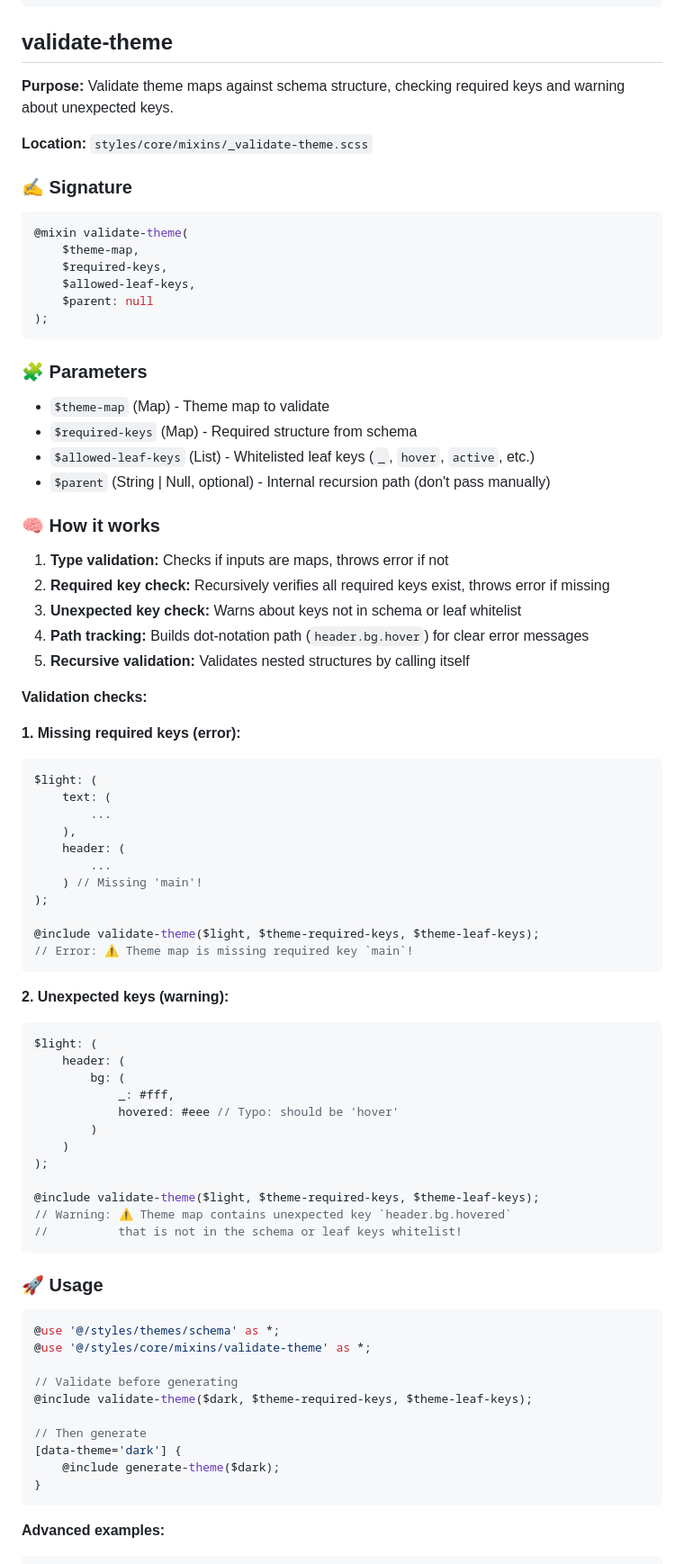
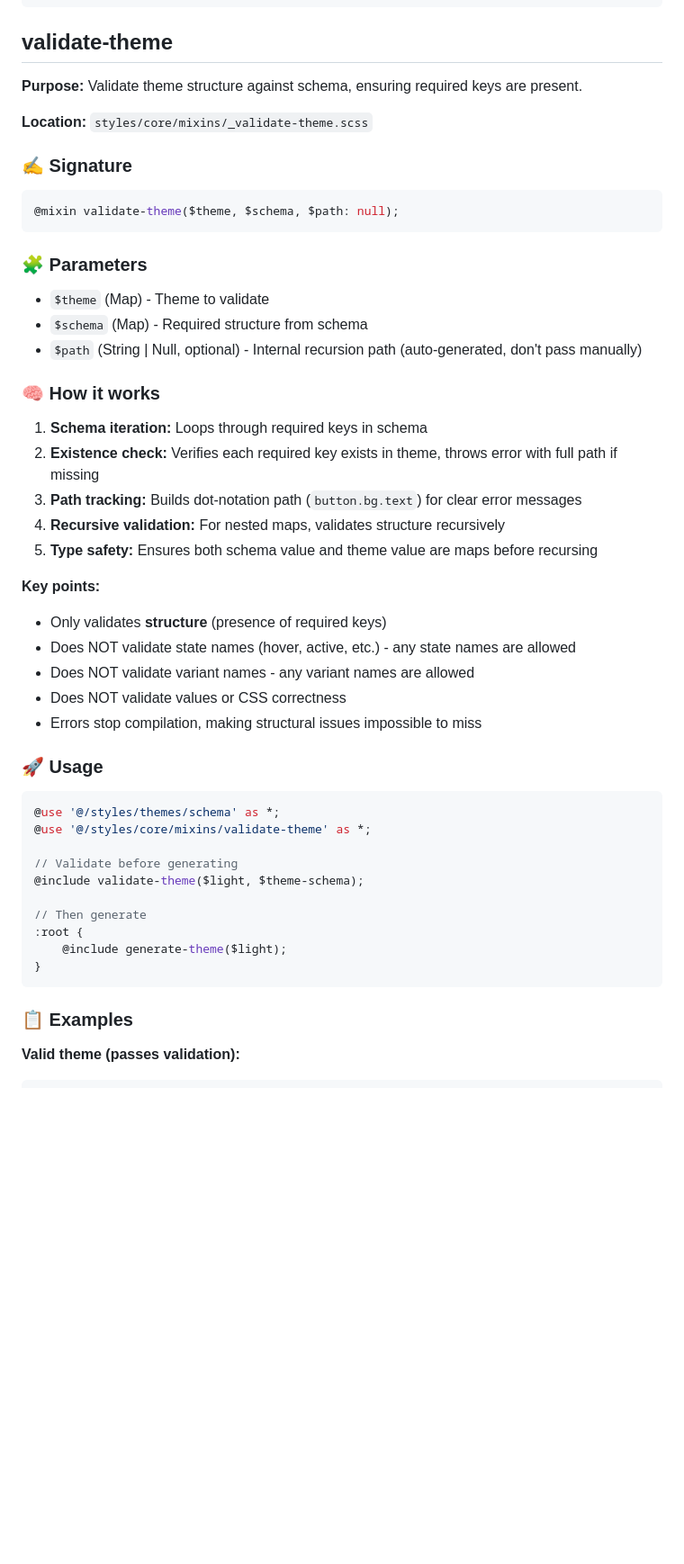
Before and after one commit to nekithrill/scss-style-system, a Markdown page: docs/04-mixins-and-functions/mixins.md, the part around one of its changes. Shown at 90% size. Drawn GitHub-style; blank space fills up the shorter version.

````diff
--- a/docs/04-mixins-and-functions/mixins.md
+++ b/docs/04-mixins-and-functions/mixins.md
@@ -535,70 +667,36 @@ $theme: (
 
 ## validate-theme
 
-**Purpose:** Validate theme maps against schema structure, checking required keys and warning about unexpected keys.
+**Purpose:** Validate theme structure against schema, ensuring required keys are present.
 
 **Location:** `styles/core/mixins/_validate-theme.scss`
 
 ### ✍️ Signature
 
 ```scss
-@mixin validate-theme(
-	$theme-map,
-	$required-keys,
-	$allowed-leaf-keys,
-	$parent: null
-);
+@mixin validate-theme($theme, $schema, $path: null);
 ```
 
 ### 🧩 Parameters
 
-- `$theme-map` (Map) - Theme map to validate
-- `$required-keys` (Map) - Required structure from schema
-- `$allowed-leaf-keys` (List) - Whitelisted leaf keys (`_`, `hover`, `active`, etc.)
-- `$parent` (String | Null, optional) - Internal recursion path (don't pass manually)
+- `$theme` (Map) - Theme to validate
+- `$schema` (Map) - Required structure from schema
+- `$path` (String | Null, optional) - Internal recursion path (auto-generated, don't pass manually)
 
 ### 🧠 How it works
 
-1. **Type validation:** Checks if inputs are maps, throws error if not
-2. **Required key check:** Recursively verifies all required keys exist, throws error if missing
-3. **Unexpected key check:** Warns about keys not in schema or leaf whitelist
-4. **Path tracking:** Builds dot-notation path (`header.bg.hover`) for clear error messages
-5. **Recursive validation:** Validates nested structures by calling itself
+1. **Schema iteration:** Loops through required keys in schema
+2. **Existence check:** Verifies each required key exists in theme, throws error with full path if missing
+3. **Path tracking:** Builds dot-notation path (`button.bg.text`) for clear error messages
+4. **Recursive validation:** For nested maps, validates structure recursively
+5. **Type safety:** Ensures both schema value and theme value are maps before recursing
 
-**Validation checks:**
-
-**1. Missing required keys (error):**
-
-```scss
-$light: (
-	text: (
-		...
-	),
-	header: (
-		...
-	) // Missing 'main'!
-);
-
-@include validate-theme($light, $theme-required-keys, $theme-leaf-keys);
-// Error: ⚠️ Theme map is missing required key `main`!
-```
-
-**2. Unexpected keys (warning):**
-
-```scss
-$light: (
-	header: (
-		bg: (
-			_: #fff,
-			hovered: #eee // Typo: should be 'hover'
-		)
-	)
-);
-
-@include validate-theme($light, $theme-required-keys, $theme-leaf-keys);
-// Warning: ⚠️ Theme map contains unexpected key `header.bg.hovered`
-//          that is not in the schema or leaf keys whitelist!
-```
+**Key points:**
+- Only validates **structure** (presence of required keys)
+- Does NOT validate state names (hover, active, etc.) - any state names are allowed
+- Does NOT validate variant names - any variant names are allowed
+- Does NOT validate values or CSS correctness
+- Errors stop compilation, making structural issues impossible to miss
 
 ### 🚀 Usage
 
@@ -607,14 +705,16 @@ $light: (
 @use '@/styles/core/mixins/validate-theme' as *;
 
 // Validate before generating
-@include validate-theme($dark, $theme-required-keys, $theme-leaf-keys);
+@include validate-theme($light, $theme-schema);
 
 // Then generate
-[data-theme='dark'] {
-	@include generate-theme($dark);
+:root {
+	@include generate-theme($light);
 }
 ```
 
-**Advanced examples:**
+### 📋 Examples
+
+**Valid theme (passes validation):**
 
 ```scss
````
Also changed, not shown: other parts of docs/04-mixins-and-functions/mixins.md (+277 -62 lines).
